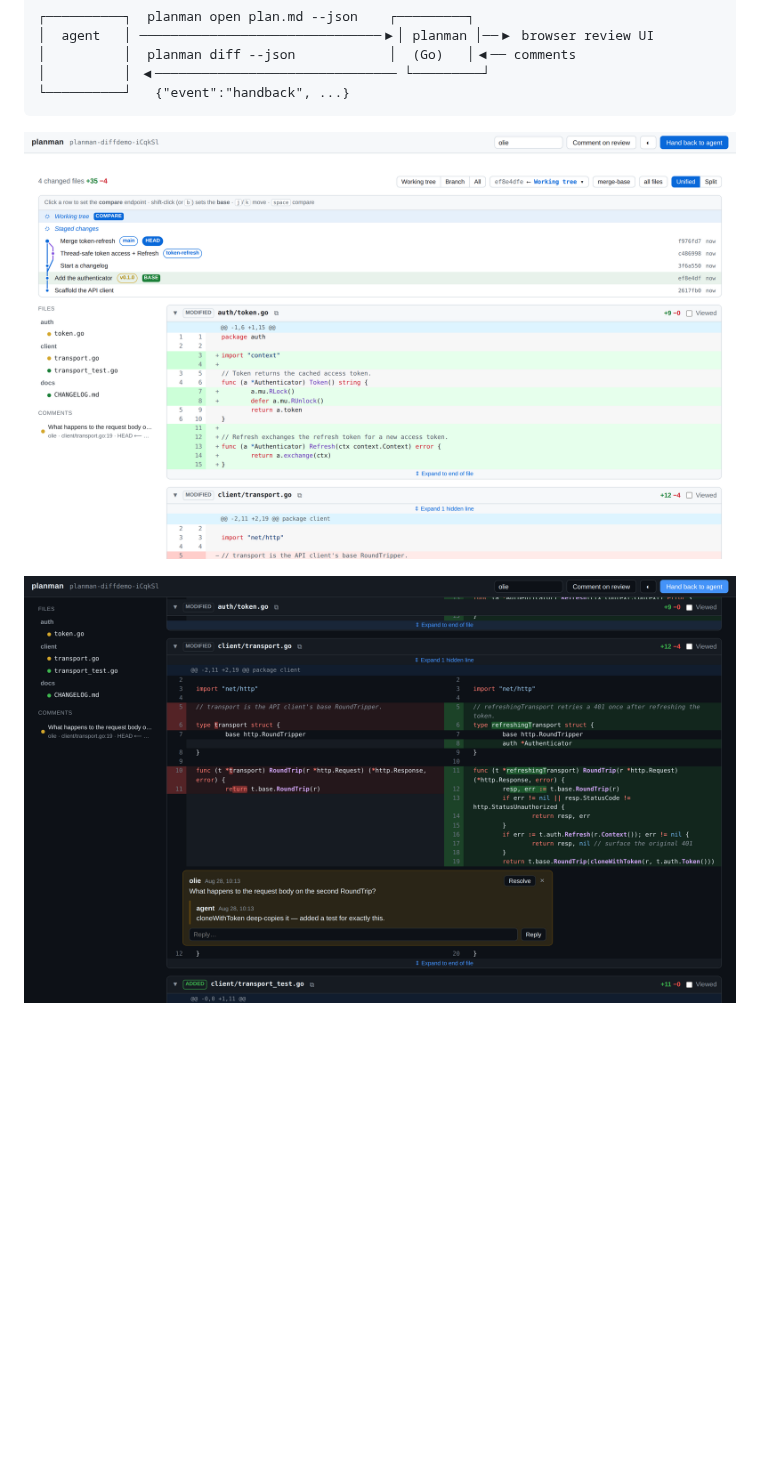
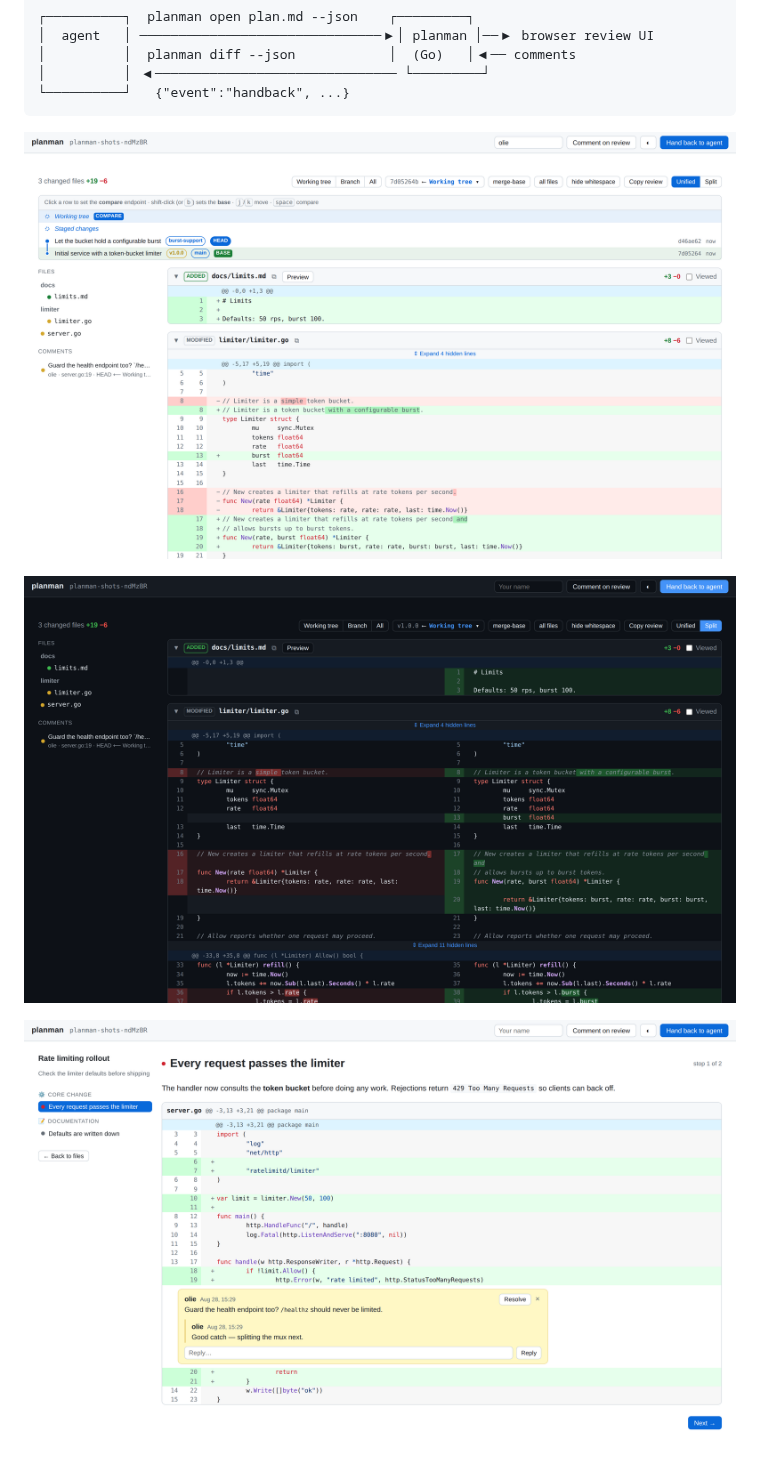
Before and after one commit to olmesm/planman, a Markdown page: README.md, the part around the change. Rendered like a GitHub page; pictures changed too: docs/diff.png, docs/split.png, docs/walkthrough.png (added); blank space fills up the shorter version.

```diff
--- a/README.md
+++ b/README.md
@@ -30,6 +30,8 @@ No database, no cloud, no auth, no CDN.
 ![A git diff reviewed GitHub-style: the history navigator comparing the working tree against a tagged release, file tree, and comment stack](docs/diff.png)
 
 ![The same review in split view with the dark theme](docs/split.png)
+
+![An agent-authored walkthrough: chapter rail, prose beside the live hunk, and an inline comment thread](docs/walkthrough.png)
 
 ![A rendered markdown plan with an inline comment thread and a mermaid diagram](docs/review.png)
 
```
Also changed, not shown: docs/comment.png, docs/review.png, 3 other files.
